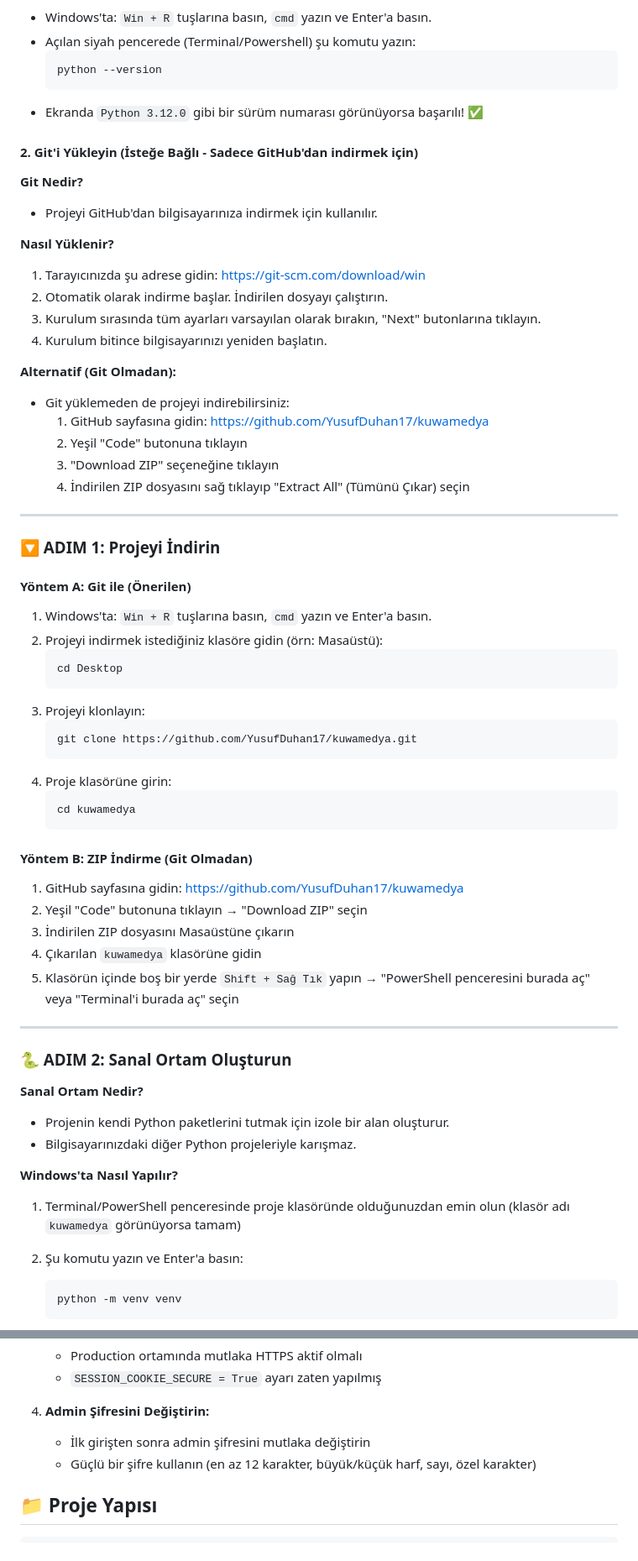
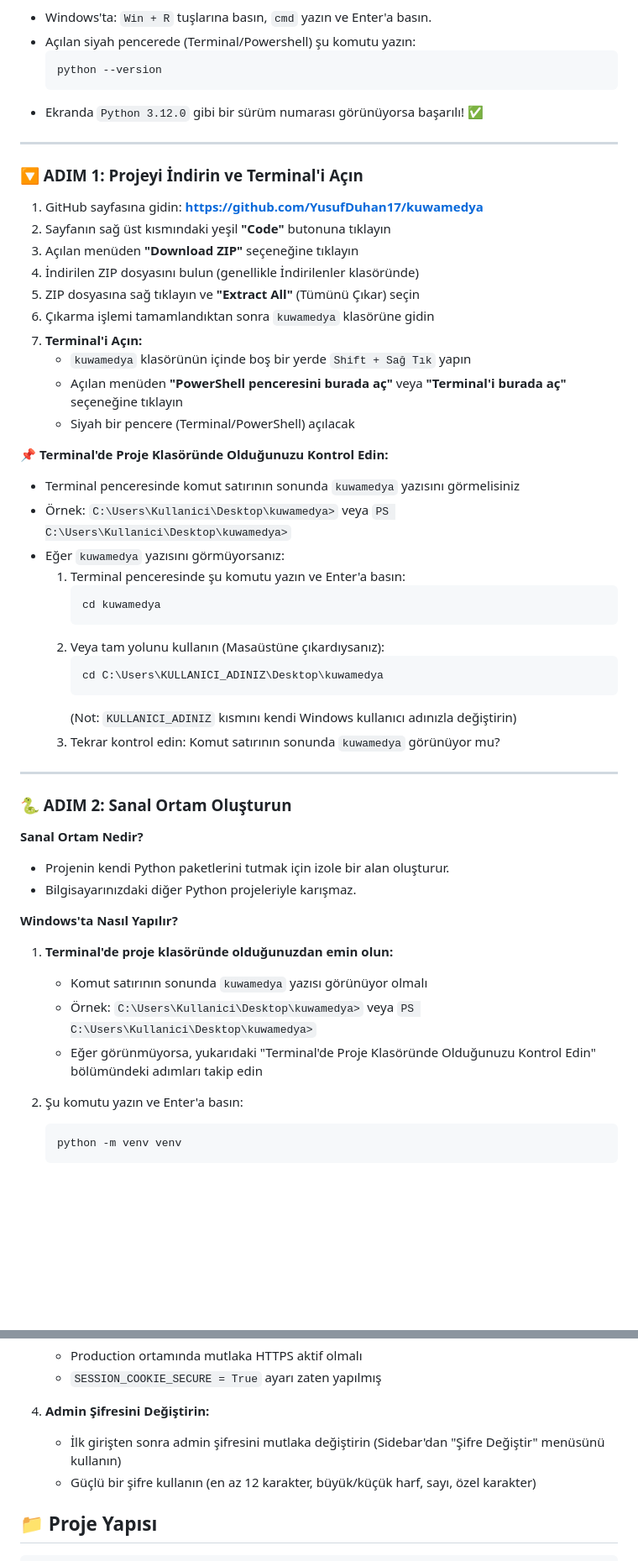
Before and after one commit to YusufDuhan17/kuwamedya, a Markdown page: README.md, 2 parts joined by grey strips. Shown at 84% size. Rendered like a GitHub page; blank space fills up the shorter version.

Commit message:
README: Terminal kontrolu ve proje klasoru kontrolu detaylandirildi, Git kurulum kismi kaldirildi, tekrarlar temizlendi

````diff
--- a/README.md
+++ b/README.md
@@ -51,51 +51,35 @@ Bu rehber, hiçbir teknik bilgisi olmayan kullanıcılar için hazırlanmıştı
   ```
 - Ekranda `Python 3.12.0` gibi bir sürüm numarası görünüyorsa başarılı! ✅
 
-#### 2. Git'i Yükleyin (İsteğe Bağlı - Sadece GitHub'dan indirmek için)
-
-**Git Nedir?**
-- Projeyi GitHub'dan bilgisayarınıza indirmek için kullanılır.
-
-**Nasıl Yüklenir?**
-1. Tarayıcınızda şu adrese gidin: https://git-scm.com/download/win
-2. Otomatik olarak indirme başlar. İndirilen dosyayı çalıştırın.
-3. Kurulum sırasında tüm ayarları varsayılan olarak bırakın, "Next" butonlarına tıklayın.
-4. Kurulum bitince bilgisayarınızı yeniden başlatın.
-
-**Alternatif (Git Olmadan):**
-- Git yüklemeden de projeyi indirebilirsiniz:
-  1. GitHub sayfasına gidin: https://github.com/YusufDuhan17/kuwamedya
-  2. Yeşil "Code" butonuna tıklayın
-  3. "Download ZIP" seçeneğine tıklayın
-  4. İndirilen ZIP dosyasını sağ tıklayıp "Extract All" (Tümünü Çıkar) seçin
-
 ---
 
-### 🔽 ADIM 1: Projeyi İndirin
+### 🔽 ADIM 1: Projeyi İndirin ve Terminal'i Açın
 
-#### Yöntem A: Git ile (Önerilen)
+1. GitHub sayfasına gidin: **https://github.com/YusufDuhan17/kuwamedya**
+2. Sayfanın sağ üst kısmındaki yeşil **"Code"** butonuna tıklayın
+3. Açılan menüden **"Download ZIP"** seçeneğine tıklayın
+4. İndirilen ZIP dosyasını bulun (genellikle İndirilenler klasöründe)
+5. ZIP dosyasına sağ tıklayın ve **"Extract All"** (Tümünü Çıkar) seçin
+6. Çıkarma işlemi tamamlandıktan sonra `kuwamedya` klasörüne gidin
+7. **Terminal'i Açın:**
+   - `kuwamedya` klasörünün içinde boş bir yerde `Shift + Sağ Tık` yapın
+   - Açılan menüden **"PowerShell penceresini burada aç"** veya **"Terminal'i burada aç"** seçeneğine tıklayın
+   - Siyah bir pencere (Terminal/PowerShell) açılacak
 
-1. Windows'ta: `Win + R` tuşlarına basın, `cmd` yazın ve Enter'a basın.
-2. Projeyi indirmek istediğiniz klasöre gidin (örn: Masaüstü):
-   ```bash
-   cd Desktop
-   ```
-3. Projeyi klonlayın:
-   ```bash
-   git clone https://github.com/YusufDuhan17/kuwamedya.git
-   ```
-4. Proje klasörüne girin:
-   ```bash
-   cd kuwamedya
-   ```
-
-#### Yöntem B: ZIP İndirme (Git Olmadan)
-
-1. GitHub sayfasına gidin: https://github.com/YusufDuhan17/kuwamedya
-2. Yeşil "Code" butonuna tıklayın → "Download ZIP" seçin
-3. İndirilen ZIP dosyasını Masaüstüne çıkarın
-4. Çıkarılan `kuwamedya` klasörüne gidin
-5. Klasörün içinde boş bir yerde `Shift + Sağ Tık` yapın → "PowerShell penceresini burada aç" veya "Terminal'i burada aç" seçin
+**📌 Terminal'de Proje Klasöründe Olduğunuzu Kontrol Edin:**
+- Terminal penceresinde komut satırının sonunda `kuwamedya` yazısını görmelisiniz
+- Örnek: `C:\Users\Kullanici\Desktop\kuwamedya>` veya `PS C:\Users\Kullanici\Desktop\kuwamedya>`
+- Eğer `kuwamedya` yazısını görmüyorsanız:
+  1. Terminal penceresinde şu komutu yazın ve Enter'a basın:
+     ```bash
+     cd kuwamedya
+     ```
+  2. Veya tam yolunu kullanın (Masaüstüne çıkardıysanız):
+     ```bash
+     cd C:\Users\KULLANICI_ADINIZ\Desktop\kuwamedya
+     ```
+     (Not: `KULLANICI_ADINIZ` kısmını kendi Windows kullanıcı adınızla değiştirin)
+  3. Tekrar kontrol edin: Komut satırının sonunda `kuwamedya` görünüyor mu?
 
 ---
 
@@ -107,7 +91,10 @@ Bu rehber, hiçbir teknik bilgisi olmayan kullanıcılar için hazırlanmıştı
 
 **Windows'ta Nasıl Yapılır?**
 
-1. Terminal/PowerShell penceresinde proje klasöründe olduğunuzdan emin olun (klasör adı `kuwamedya` görünüyorsa tamam)
+1. **Terminal'de proje klasöründe olduğunuzdan emin olun:**
+   - Komut satırının sonunda `kuwamedya` yazısı görünüyor olmalı
+   - Örnek: `C:\Users\Kullanici\Desktop\kuwamedya>` veya `PS C:\Users\Kullanici\Desktop\kuwamedya>`
+   - Eğer görünmüyorsa, yukarıdaki "Terminal'de Proje Klasöründe Olduğunuzu Kontrol Edin" bölümündeki adımları takip edin
 2. Şu komutu yazın ve Enter'a basın:
    ```bash
    python -m venv venv
@@ -371,7 +389,7 @@ Hepsi tamamlandıysa, kurulum başarılı! 🎉
    - `SESSION_COOKIE_SECURE = True` ayarı zaten yapılmış
 
 4. **Admin Şifresini Değiştirin:**
-   - İlk girişten sonra admin şifresini mutlaka değiştirin
+   - İlk girişten sonra admin şifresini mutlaka değiştirin (Sidebar'dan "Şifre Değiştir" menüsünü kullanın)
    - Güçlü bir şifre kullanın (en az 12 karakter, büyük/küçük harf, sayı, özel karakter)
 
 ## 📁 Proje Yapısı
````
Also changed, not shown: other parts of README.md (+41 -24 lines).
